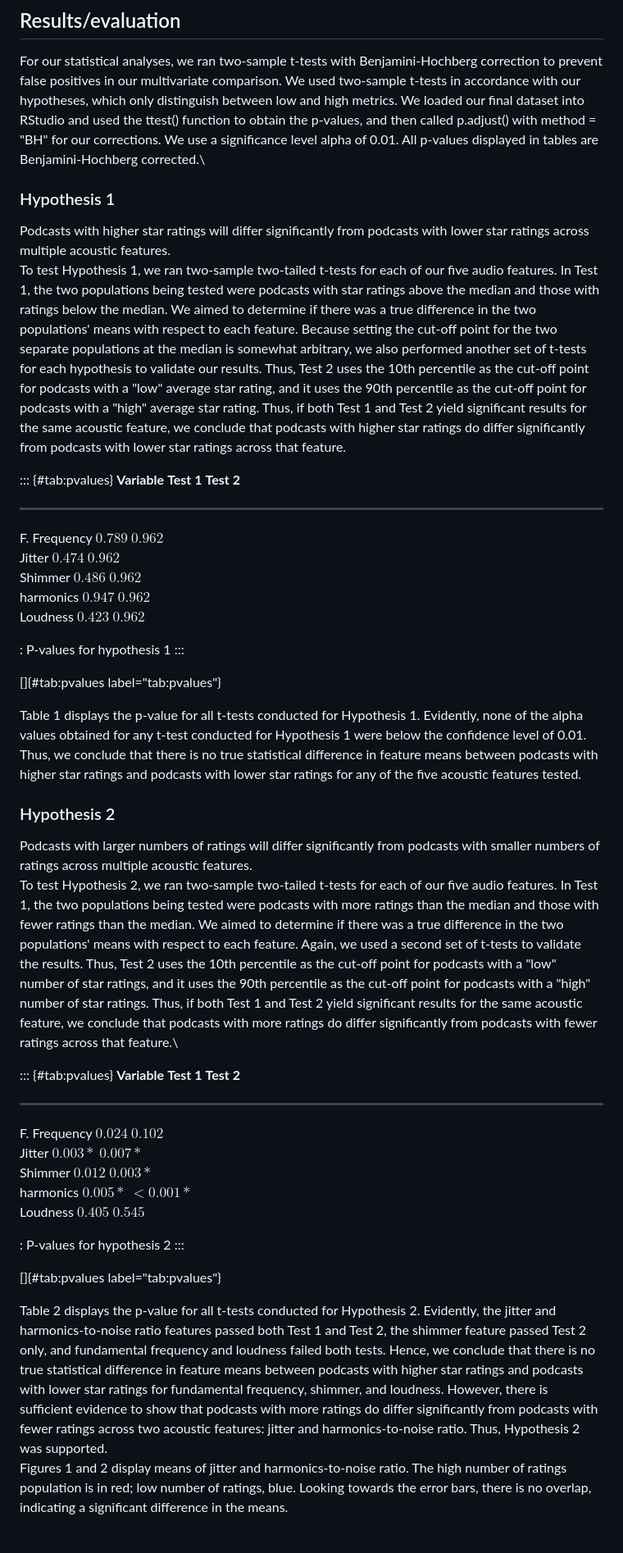
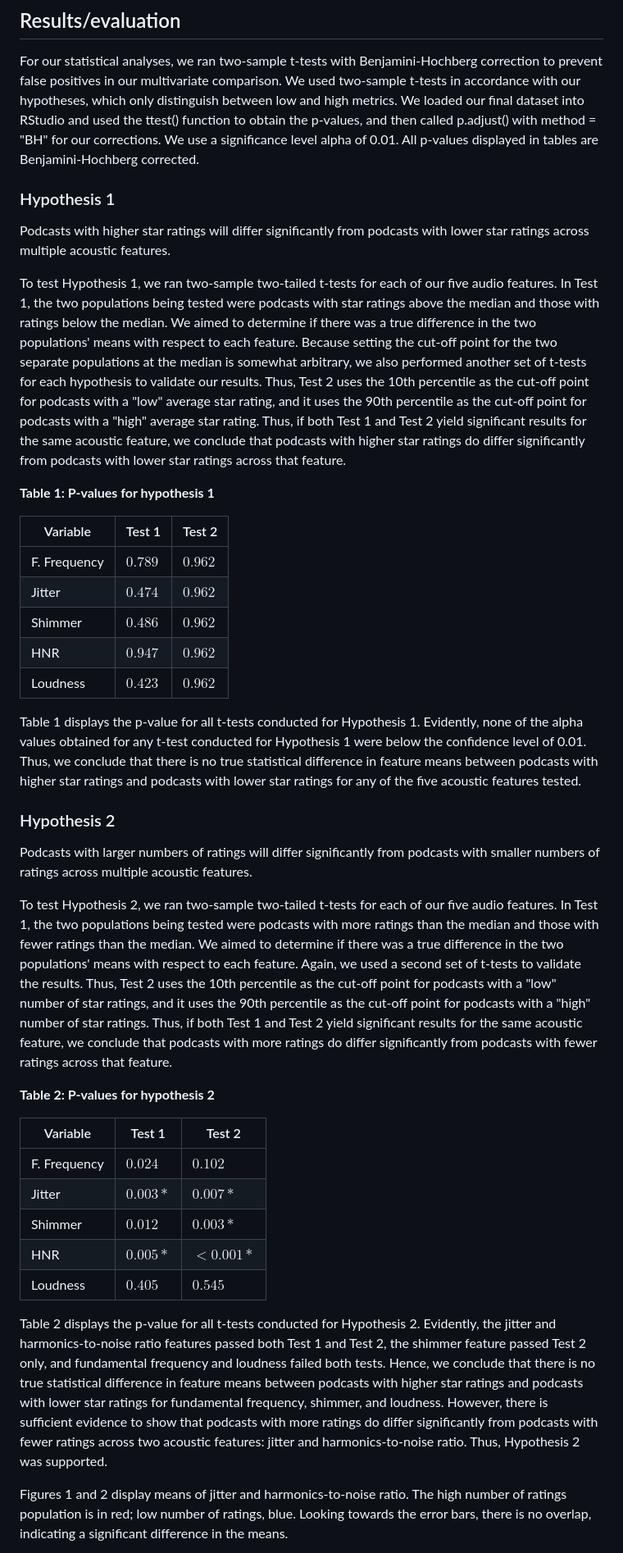
Before and after one commit to quinnbooth/Spotify-Podcast-Audio-Research, a Markdown page: README.md, the part around the change printed below. Shown: that part at 82% size. Drawn GitHub-style.

```diff
--- a/README.md
+++ b/README.md
@@ -430,12 +439,13 @@ our hypotheses, which only distinguish between low and high metrics. We
 loaded our final dataset into RStudio and used the ttest() function to
 obtain the p-values, and then called p.adjust() with method = \"BH\" for
 our corrections. We use a significance level alpha of 0.01. All p-values
-displayed in tables are Benjamini-Hochberg corrected.\
+displayed in tables are Benjamini-Hochberg corrected.
 
 ### Hypothesis 1
 
 Podcasts with higher star ratings will differ significantly from
-podcasts with lower star ratings across multiple acoustic features.\
+podcasts with lower star ratings across multiple acoustic features.
+
 To test Hypothesis 1, we ran two-sample two-tailed t-tests for each of
 our five audio features. In Test 1, the two populations being tested
 were podcasts with star ratings above the median and those with ratings
@@ -451,19 +461,15 @@ Test 2 yield significant results for the same acoustic feature, we
 conclude that podcasts with higher star ratings do differ significantly
 from podcasts with lower star ratings across that feature.
 
-::: {#tab:pvalues}
-  **Variable**    **Test 1**   **Test 2**
-  -------------- ------------ ------------ --
-  F. Frequency     $0.789$      $0.962$
-  Jitter           $0.474$      $0.962$
-  Shimmer          $0.486$      $0.962$
-  harmonics        $0.947$      $0.962$
-  Loudness         $0.423$      $0.962$
+**Table 1: P-values for hypothesis 1**
 
-  : P-values for hypothesis 1
-:::
-
-[]{#tab:pvalues label="tab:pvalues"}
+|   Variable   | Test 1 | Test 2 |
+|--------------|--------|--------|
+| F. Frequency | $0.789$  | $0.962$  |
+| Jitter       | $0.474$  | $0.962$  |
+| Shimmer      | $0.486$  | $0.962$  |
+| HNR    | $0.947$  | $0.962$  |
+| Loudness     | $0.423$  | $0.962$  |
 
 Table 1 displays the p-value for all t-tests conducted for Hypothesis 1.
 Evidently, none of the alpha values obtained for any t-test conducted
@@ -476,7 +482,8 @@ ratings for any of the five acoustic features tested.
 
 Podcasts with larger numbers of ratings will differ significantly from
 podcasts with smaller numbers of ratings across multiple acoustic
-features.\
+features.
+
 To test Hypothesis 2, we ran two-sample two-tailed t-tests for each of
 our five audio features. In Test 1, the two populations being tested
 were podcasts with more ratings than the median and those with fewer
@@ -488,21 +495,17 @@ Test 2 uses the 10th percentile as the cut-off point for podcasts with a
 cut-off point for podcasts with a \"high\" number of star ratings. Thus,
 if both Test 1 and Test 2 yield significant results for the same
 acoustic feature, we conclude that podcasts with more ratings do differ
-significantly from podcasts with fewer ratings across that feature.\
+significantly from podcasts with fewer ratings across that feature.
 
-::: {#tab:pvalues}
-  **Variable**    **Test 1**   **Test 2**
-  -------------- ------------ ------------ --
-  F. Frequency     $0.024$      $0.102$
-  Jitter           $0.003*$     $0.007*$
-  Shimmer          $0.012$      $0.003*$
-  harmonics        $0.005*$    $<0.001*$
-  Loudness         $0.405$      $0.545$
+**Table 2: P-values for hypothesis 2**
 
-  : P-values for hypothesis 2
-:::
-
-[]{#tab:pvalues label="tab:pvalues"}
+|   Variable   | Test 1 | Test 2 |
+|--------------|--------|--------|
+| F. Frequency | $0.024$  | $0.102$  |
+| Jitter       | $0.003*$ | $0.007*$ |
+| Shimmer      | $0.012$  | $0.003*$ |
+| HNR    | $0.005*$ | $<0.001*$|
+| Loudness     | $0.405$  | $0.545$  |
 
 Table 2 displays the p-value for all t-tests conducted for Hypothesis 2.
 Evidently, the jitter and harmonics-to-noise ratio features passed both
@@ -514,7 +517,8 @@ for fundamental frequency, shimmer, and loudness. However, there is
 sufficient evidence to show that podcasts with more ratings do differ
 significantly from podcasts with fewer ratings across two acoustic
 features: jitter and harmonics-to-noise ratio. Thus, Hypothesis 2 was
-supported.\
+supported.
+
 Figures 1 and 2 display means of jitter and harmonics-to-noise ratio.
 The high number of ratings population is in red; low number of ratings,
 blue. Looking towards the error bars, there is no overlap, indicating a
```
Also changed, not shown: other parts of README.md (+62 -57 lines).
